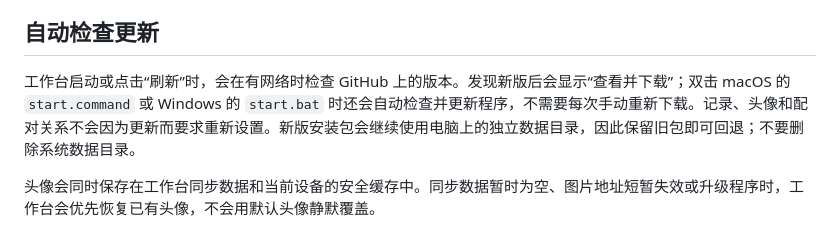
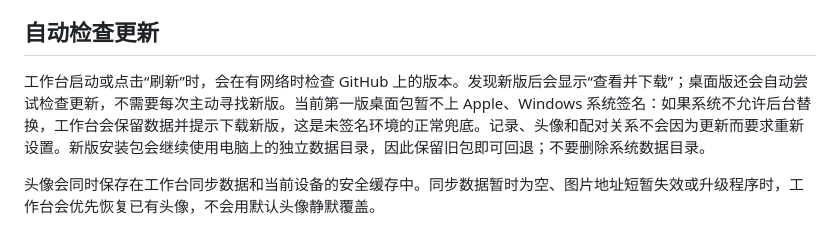
Before and after one commit to wangxiujuan626-bit/summer-workbench, a Markdown page: README.md, the part around the change. GitHub-like rendering.

Commit message:
docs: clarify desktop installation and update path
Updated the README to clarify automatic update checks and desktop version behavior.

```diff
--- a/README.md
+++ b/README.md
@@ -58,7 +58,7 @@ Cola 插件已经把运行所需的 SDK 打进成品，普通用户不需要另
 
 ## 自动检查更新
 
-工作台启动或点击“刷新”时，会在有网络时检查 GitHub 上的版本。发现新版后会显示“查看并下载”；双击 macOS 的 `start.command` 或 Windows 的 `start.bat` 时还会自动检查并更新程序，不需要每次手动重新下载。记录、头像和配对关系不会因为更新而要求重新设置。新版安装包会继续使用电脑上的独立数据目录，因此保留旧包即可回退；不要删除系统数据目录。
+工作台启动或点击“刷新”时，会在有网络时检查 GitHub 上的版本。发现新版后会显示“查看并下载”；桌面版还会自动尝试检查更新，不需要每次主动寻找新版。当前第一版桌面包暂不上 Apple、Windows 系统签名：如果系统不允许后台替换，工作台会保留数据并提示下载新版，这是未签名环境的正常兜底。记录、头像和配对关系不会因为更新而要求重新设置。新版安装包会继续使用电脑上的独立数据目录，因此保留旧包即可回退；不要删除系统数据目录。
 
 头像会同时保存在工作台同步数据和当前设备的安全缓存中。同步数据暂时为空、图片地址短暂失效或升级程序时，工作台会优先恢复已有头像，不会用默认头像静默覆盖。
 
```
